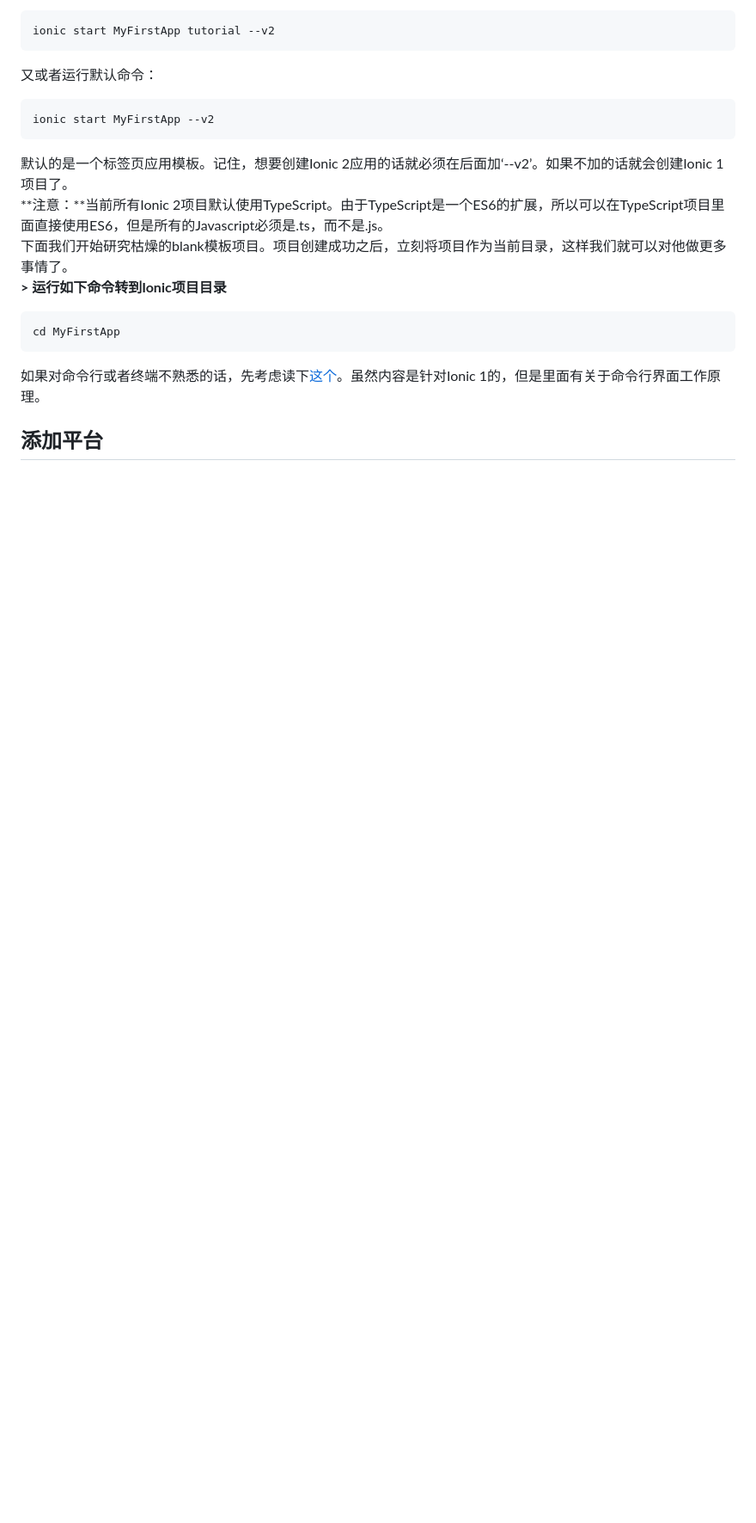
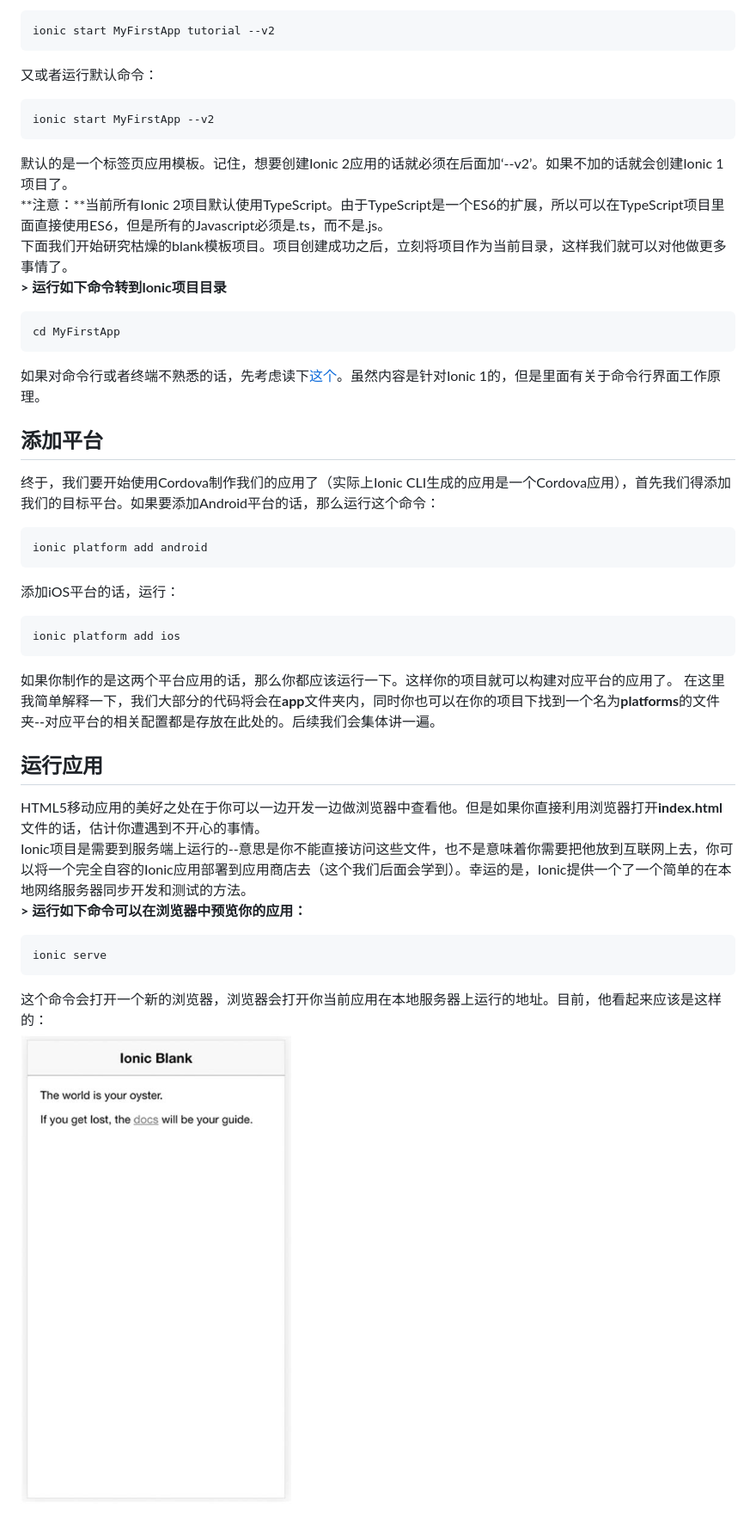
Before and after one commit to adoontheway/build_ionic2_app_chinese, a Markdown page: chapter1/1.1.md, the part around the change printed below. Shown: that part at 86% size. GitHub-like rendering; pictures changed too: imgs/1.1.2.jpg (added); blank space fills up the shorter version.

````diff
--- a/chapter1/1.1.md
+++ b/chapter1/1.1.md
@@ -73,3 +73,24 @@ cd MyFirstApp
 如果对命令行或者终端不熟悉的话，先考虑读下[这个](http://www.joshmorony.com/getting-started-with-the-ionic-command-line-interface-cli/)。虽然内容是针对Ionic 1的，但是里面有关于命令行界面工作原理。
 
 ## 添加平台
+终于，我们要开始使用Cordova制作我们的应用了（实际上Ionic CLI生成的应用是一个Cordova应用），首先我们得添加我们的目标平台。如果要添加Android平台的话，那么运行这个命令：
+```shell
+ionic platform add android
+```
+添加iOS平台的话，运行：
+```shell
+ionic platform add ios
+```
+如果你制作的是这两个平台应用的话，那么你都应该运行一下。这样你的项目就可以构建对应平台的应用了。
+在这里我简单解释一下，我们大部分的代码将会在**app**文件夹内，同时你也可以在你的项目下找到一个名为**platforms**的文件夹--对应平台的相关配置都是存放在此处的。后续我们会集体讲一遍。
+
+## 运行应用
+HTML5移动应用的美好之处在于你可以一边开发一边做浏览器中查看他。但是如果你直接利用浏览器打开**index.html**文件的话，估计你遭遇到不开心的事情。
+Ionic项目是需要到服务端上运行的--意思是你不能直接访问这些文件，也不是意味着你需要把他放到互联网上去，你可以将一个完全自容的Ionic应用部署到应用商店去（这个我们后面会学到）。幸运的是，Ionic提供一个了一个简单的在本地网络服务器同步开发和测试的方法。
+**> 运行如下命令可以在浏览器中预览你的应用：**
+```shell
+ionic serve
+```
+这个命令会打开一个新的浏览器，浏览器会打开你当前应用在本地服务器上运行的地址。目前，他看起来应该是这样的：
+![ionic serve](/imgs/1.1.2.jpg)
+
````
Also changed, not shown: other parts of chapter1/1.1.md (+51 -1 lines), imgs/1.1.1.jpg (renamed from imgs/1.1.jpg).
